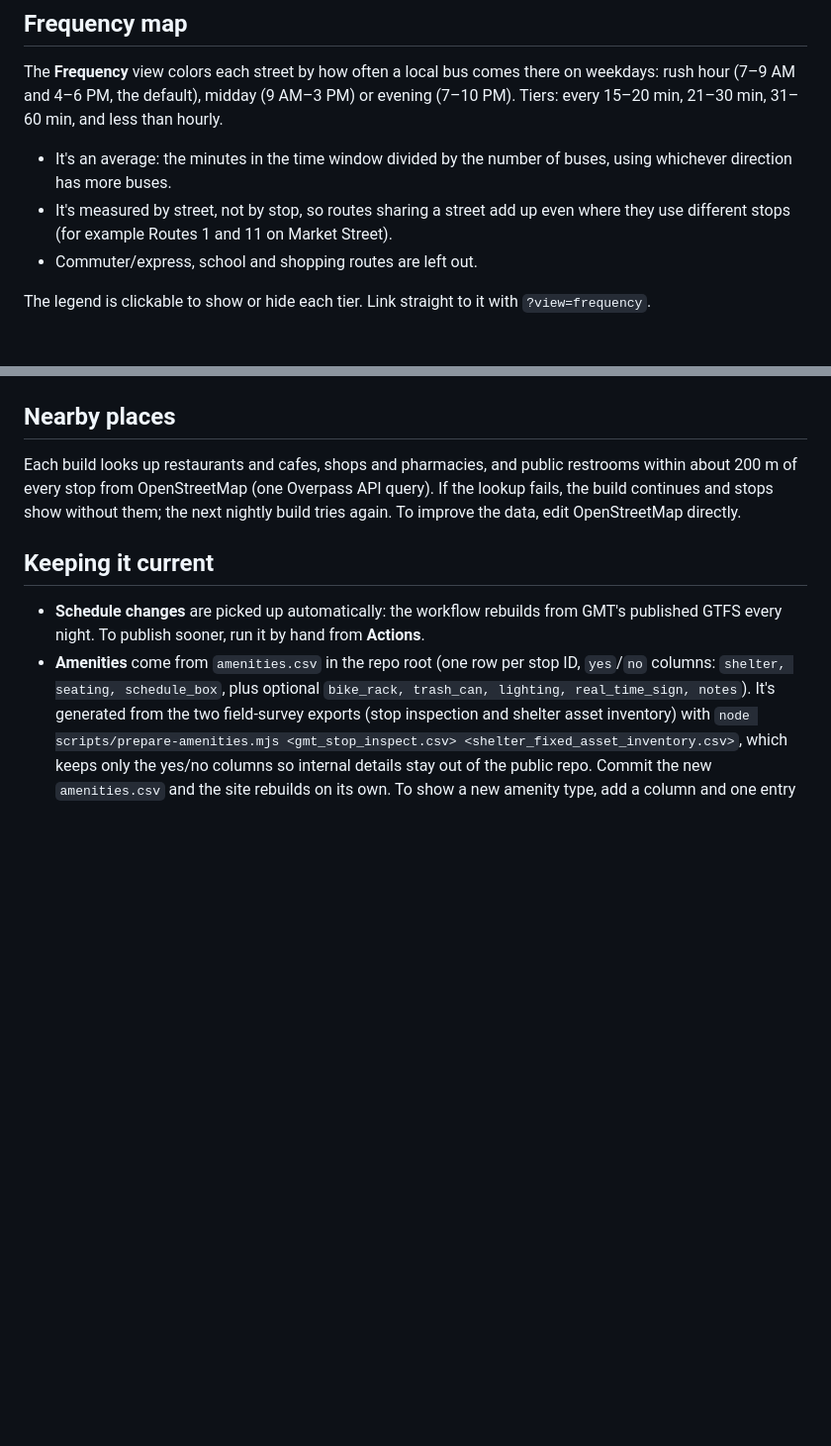
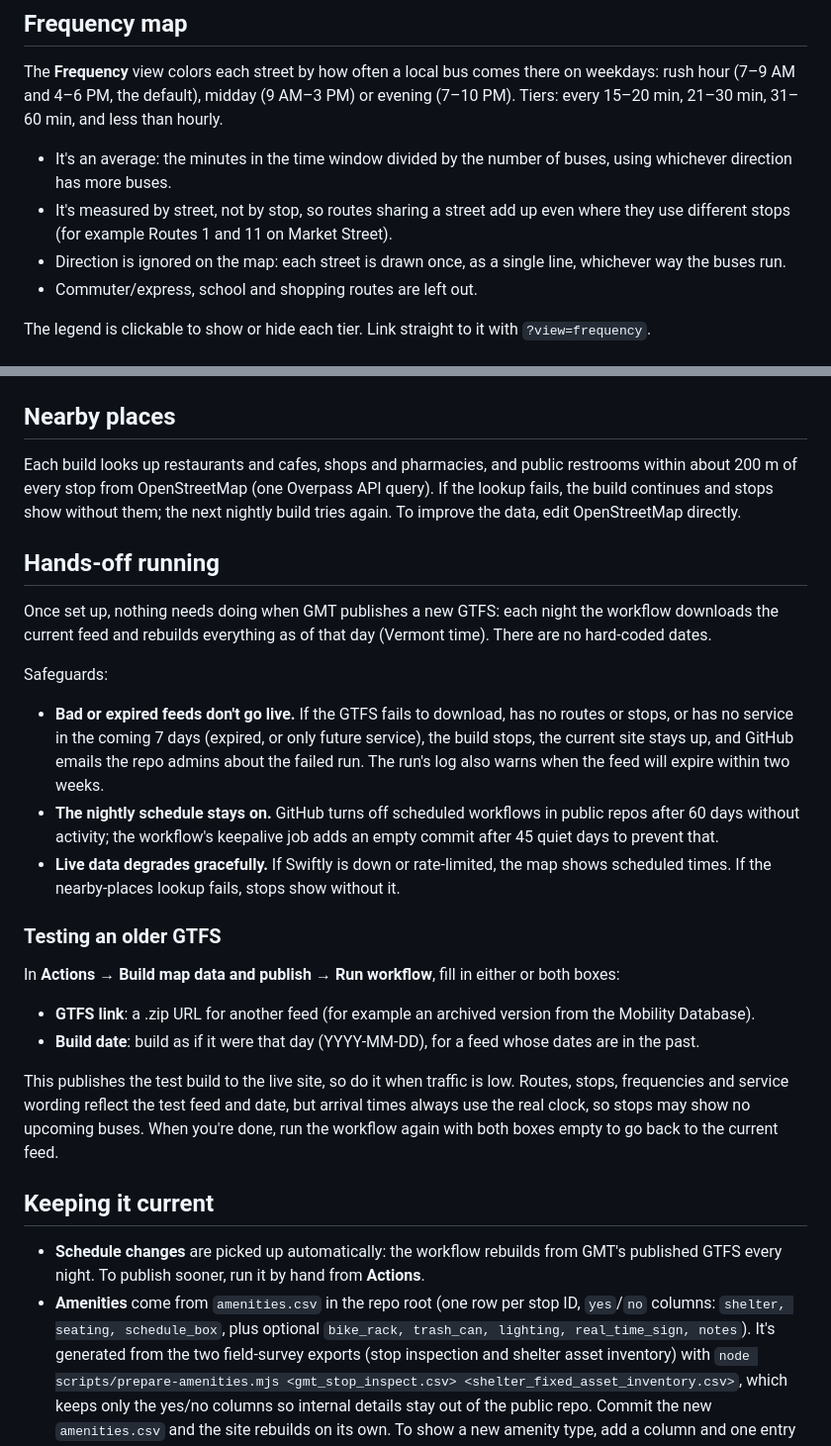
Before and after one commit to GreenMountainTransit/system-map, a Markdown page: README.md, 2 parts joined by grey strips. Shown at 99% size. GitHub-like rendering; blank space fills up the shorter version.

```diff
--- a/README.md
+++ b/README.md
@@ -61,6 +61,7 @@ The **Frequency** view colors each street by how often a local bus comes there o
 
 - It's an average: the minutes in the time window divided by the number of buses, using whichever direction has more buses.
 - It's measured by street, not by stop, so routes sharing a street add up even where they use different stops (for example Routes 1 and 11 on Market Street).
+- Direction is ignored on the map: each street is drawn once, as a single line, whichever way the buses run.
 - Commuter/express, school and shopping routes are left out.
 
 The legend is clickable to show or hide each tier. Link straight to it with `?view=frequency`.
@@ -75,6 +76,23 @@ Not automatic: route descriptions and group assignments in `route-info.json`, st
 
 Each build looks up restaurants and cafes, shops and pharmacies, and public restrooms within about 200 m of every stop from OpenStreetMap (one Overpass API query). If the lookup fails, the build continues and stops show without them; the next nightly build tries again. To improve the data, edit OpenStreetMap directly.
 
+## Hands-off running
+
+Once set up, nothing needs doing when GMT publishes a new GTFS: each night the workflow downloads the current feed and rebuilds everything as of that day (Vermont time). There are no hard-coded dates.
+
+Safeguards:
+- **Bad or expired feeds don't go live.** If the GTFS fails to download, has no routes or stops, or has no service in the coming 7 days (expired, or only future service), the build stops, the current site stays up, and GitHub emails the repo admins about the failed run. The run's log also warns when the feed will expire within two weeks.
+- **The nightly schedule stays on.** GitHub turns off scheduled workflows in public repos after 60 days without activity; the workflow's keepalive job adds an empty commit after 45 quiet days to prevent that.
+- **Live data degrades gracefully.** If Swiftly is down or rate-limited, the map shows scheduled times. If the nearby-places lookup fails, stops show without it.
+
+### Testing an older GTFS
+
+In **Actions → Build map data and publish → Run workflow**, fill in either or both boxes:
+- **GTFS link**: a .zip URL for another feed (for example an archived version from the Mobility Database).
+- **Build date**: build as if it were that day (YYYY-MM-DD), for a feed whose dates are in the past.
+
+This publishes the test build to the live site, so do it when traffic is low. Routes, stops, frequencies and service wording reflect the test feed and date, but arrival times always use the real clock, so stops may show no upcoming buses. When you're done, run the workflow again with both boxes empty to go back to the current feed.
+
 ## Keeping it current
 
 - **Schedule changes** are picked up automatically: the workflow rebuilds from GMT's published GTFS every night. To publish sooner, run it by hand from **Actions**.
```
